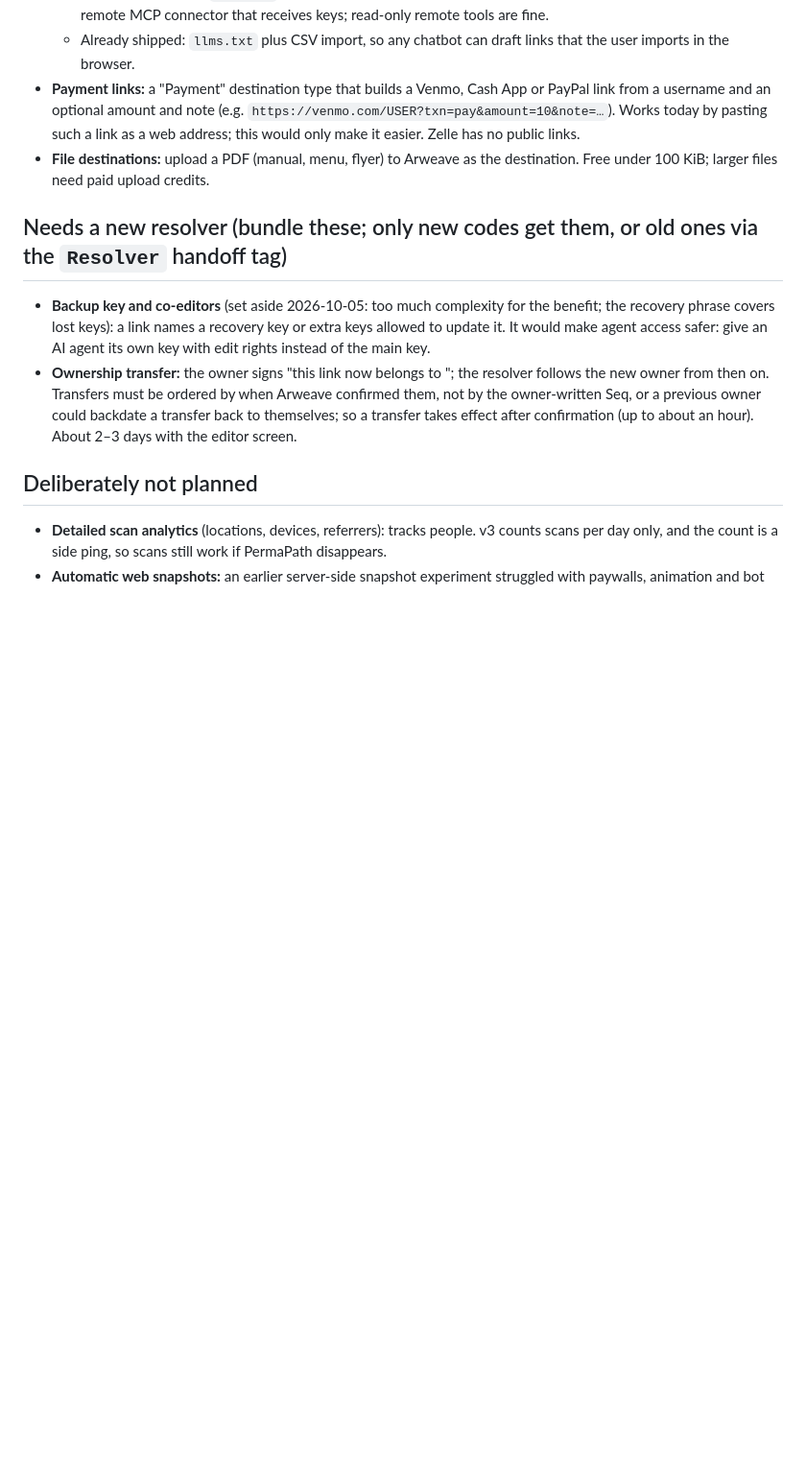
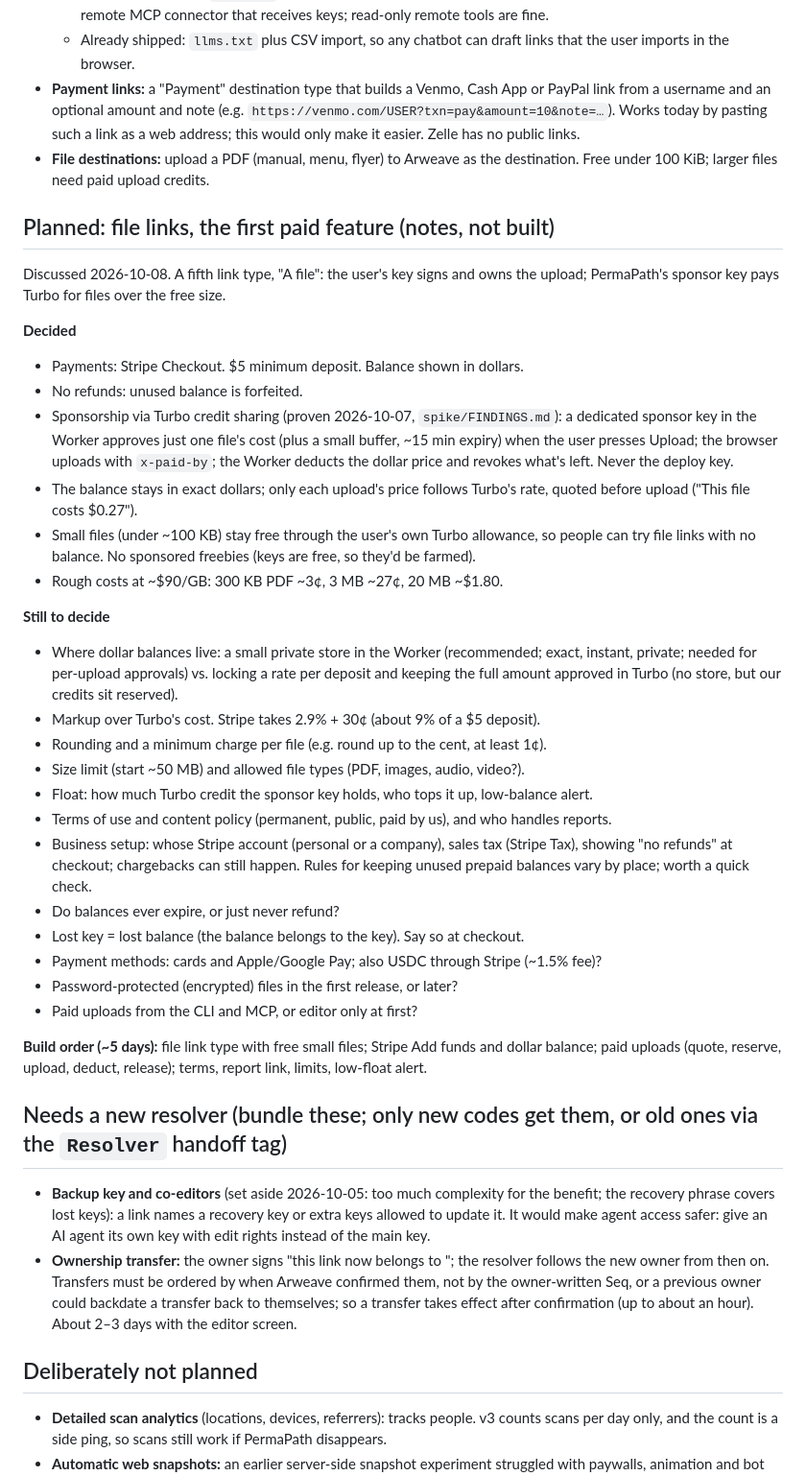
Before and after one commit to aylwardc/PermaPath, a Markdown page: ROADMAP.md, the part around the change. Shown at 96% size. GitHub-like rendering; blank space fills up the shorter version.

Commit message:
ROADMAP: plan and decisions for paid file links
Co-Authored-By: Claude Opus 5.5 <noreply@anthropic.com>

```diff
--- a/ROADMAP.md
+++ b/ROADMAP.md
@@ -32,6 +32,47 @@ Ideas discussed since 2026-10-03. Shipped work is listed first; everything after
 - **Payment links:** a "Payment" destination type that builds a Venmo, Cash App or PayPal link from a username and an optional amount and note (e.g. `https://venmo.com/USER?txn=pay&amount=10&note=…`). Works today by pasting such a link as a web address; this would only make it easier. Zelle has no public links.
 - **File destinations:** upload a PDF (manual, menu, flyer) to Arweave as the destination. Free under 100 KiB; larger files need paid upload credits.
 
+## Planned: file links, the first paid feature (notes, not built)
+
+Discussed 2026-10-08. A fifth link type, "A file": the user's key signs and owns the
+upload; PermaPath's sponsor key pays Turbo for files over the free size.
+
+**Decided**
+- Payments: Stripe Checkout. $5 minimum deposit. Balance shown in dollars.
+- No refunds: unused balance is forfeited.
+- Sponsorship via Turbo credit sharing (proven 2026-10-07, `spike/FINDINGS.md`): a
+  dedicated sponsor key in the Worker approves just one file's cost (plus a small buffer,
+  ~15 min expiry) when the user presses Upload; the browser uploads with `x-paid-by`;
+  the Worker deducts the dollar price and revokes what's left. Never the deploy key.
+- The balance stays in exact dollars; only each upload's price follows Turbo's rate,
+  quoted before upload ("This file costs $0.27").
+- Small files (under ~100 KB) stay free through the user's own Turbo allowance, so
+  people can try file links with no balance. No sponsored freebies (keys are free, so
+  they'd be farmed).
+- Rough costs at ~$90/GB: 300 KB PDF ~3¢, 3 MB ~27¢, 20 MB ~$1.80.
+
+**Still to decide**
+- Where dollar balances live: a small private store in the Worker (recommended; exact,
+  instant, private; needed for per-upload approvals) vs. locking a rate per deposit and
+  keeping the full amount approved in Turbo (no store, but our credits sit reserved).
+- Markup over Turbo's cost. Stripe takes 2.9% + 30¢ (about 9% of a $5 deposit).
+- Rounding and a minimum charge per file (e.g. round up to the cent, at least 1¢).
+- Size limit (start ~50 MB) and allowed file types (PDF, images, audio, video?).
+- Float: how much Turbo credit the sponsor key holds, who tops it up, low-balance alert.
+- Terms of use and content policy (permanent, public, paid by us), and who handles reports.
+- Business setup: whose Stripe account (personal or a company), sales tax (Stripe Tax),
+  showing "no refunds" at checkout; chargebacks can still happen. Rules for keeping
+  unused prepaid balances vary by place; worth a quick check.
+- Do balances ever expire, or just never refund?
+- Lost key = lost balance (the balance belongs to the key). Say so at checkout.
+- Payment methods: cards and Apple/Google Pay; also USDC through Stripe (~1.5% fee)?
+- Password-protected (encrypted) files in the first release, or later?
+- Paid uploads from the CLI and MCP, or editor only at first?
+
+**Build order (~5 days):** file link type with free small files; Stripe Add funds and
+dollar balance; paid uploads (quote, reserve, upload, deduct, release); terms, report
+link, limits, low-float alert.
+
 ## Needs a new resolver (bundle these; only new codes get them, or old ones via the `Resolver` handoff tag)
 
 - **Backup key and co-editors** (set aside 2026-10-05: too much complexity for the benefit; the recovery phrase covers lost keys): a link names a recovery key or extra keys allowed to update it. It would make agent access safer: give an AI agent its own key with edit rights instead of the main key.
```
